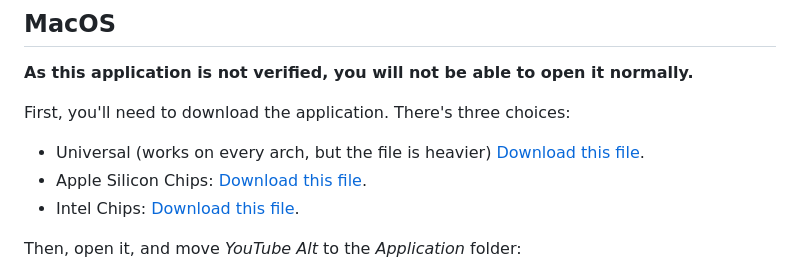
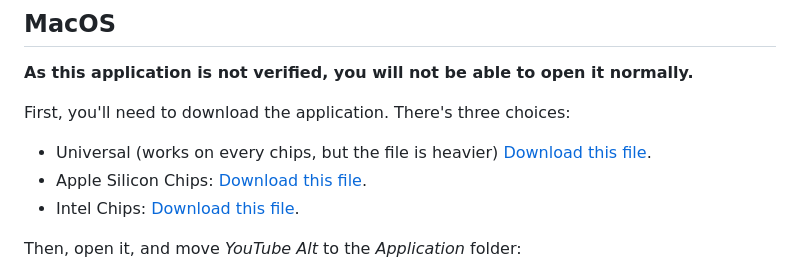
Before and after one commit to Wixonic/YouTube-Alt, a Markdown page: README.md, the part around the change. Drawn GitHub-style.

```diff
--- a/README.md
+++ b/README.md
@@ -24,7 +24,7 @@
 First, you'll need to download the application.
 There's three choices:
 
-- Universal (works on every arch, but the file is heavier) [Download this file](https://github.com/Wixonic/YouTube-Alt/releases/latest/download/youtube-alt.mac.universal.dmg).
+- Universal (works on every chips, but the file is heavier) [Download this file](https://github.com/Wixonic/YouTube-Alt/releases/latest/download/youtube-alt.mac.universal.dmg).
 - Apple Silicon Chips: [Download this file](https://github.com/Wixonic/YouTube-Alt/releases/latest/download/youtube-alt.mac.arm64.dmg).
 - Intel Chips: [Download this file](https://github.com/Wixonic/YouTube-Alt/releases/latest/download/youtube-alt.mac.x64.dmg).
 
```
